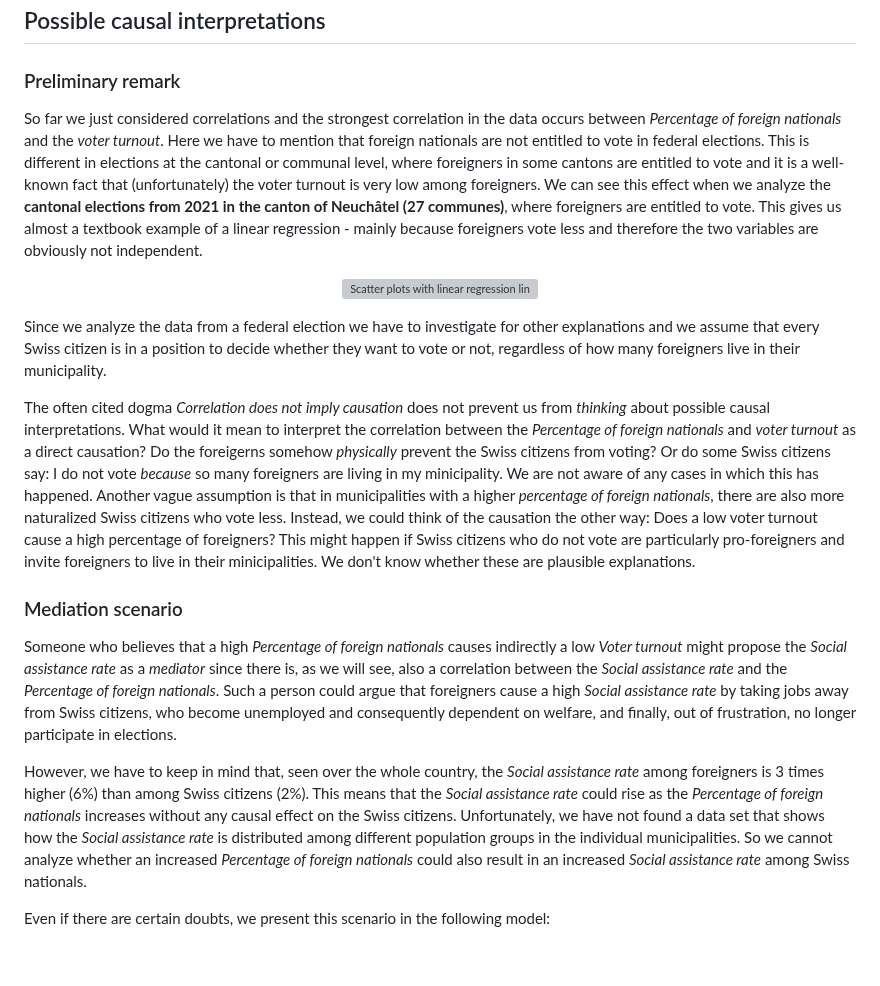
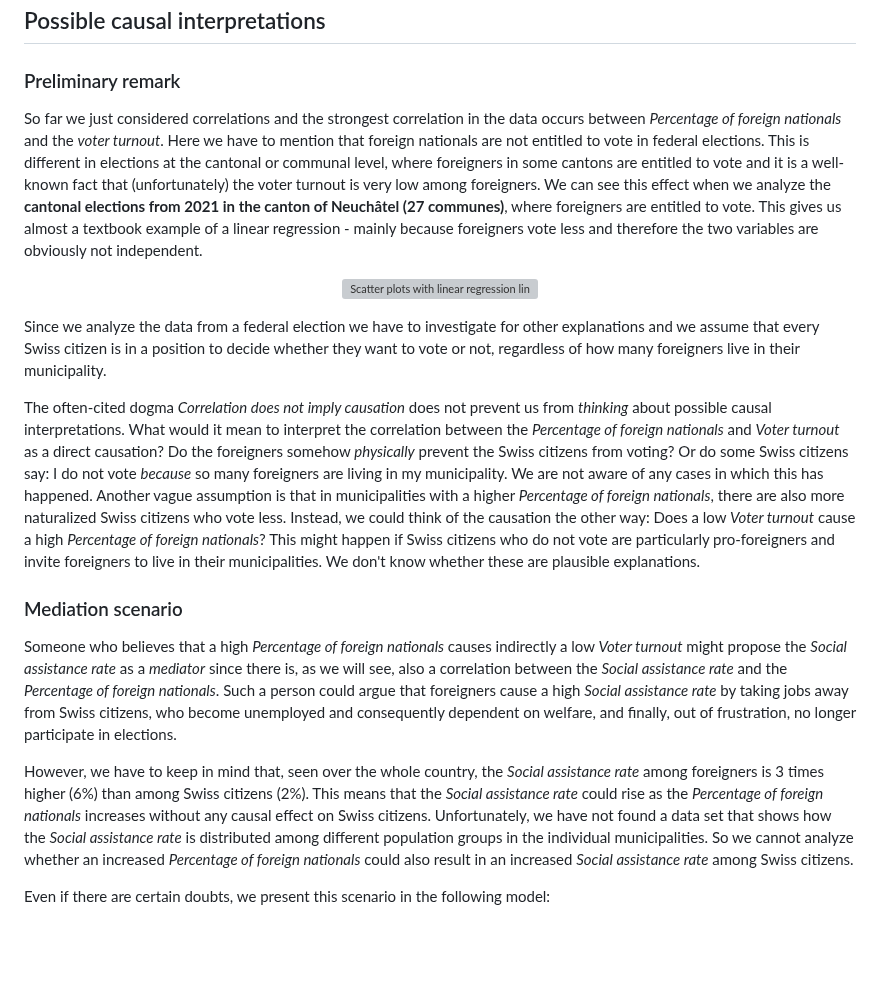
Before and after one commit to t4d-gmbh/voter-turnout-in-switzerland, a Markdown page: README.md, the part around one of its changes. Rendered like a GitHub page; grey boxes are pictures that could not be loaded.

```diff
--- a/README.md
+++ b/README.md
@@ -194,7 +195,7 @@ As we can see there seems to be a trend in the data (the negative correlation me
 
 ### Preliminary remark
 
-So far we just considered correlations and the strongest correlation in the data occurs between *Percentage of foreign nationals* and the *voter turnout*. Here we have to mention that foreign nationals are not entitled to vote in federal elections. This is different in elections at the cantonal or communal level, where foreigners in some cantons are entitled to vote and it is a well-known fact that (unfortunately) the voter turnout is very low among foreigners. We can see this effect when we analyze the **cantonal elections from 2021 in the canton of Neuchâtel (27 communes)**, where foreigners are entitled to vote. This gives us almost a textbook example of a linear regression - mainly because foreigners vote less and therefore the two variables are obviously  not independent.
+So far we just considered correlations and the strongest correlation in the data occurs between *Percentage of foreign nationals* and the *voter turnout*. Here we have to mention that foreign nationals are not entitled to vote in federal elections. This is different in elections at the cantonal or communal level, where foreigners in some cantons are entitled to vote and it is a well-known fact that (unfortunately) the voter turnout is very low among foreigners. We can see this effect when we analyze the **cantonal elections from 2021 in the canton of Neuchâtel (27 communes)**, where foreigners are entitled to vote. This gives us almost a textbook example of a linear regression - mainly because foreigners vote less and therefore the two variables are obviously not independent.
 
 <p align="center">
   <img
@@ -205,13 +206,13 @@ So far we just considered correlations and the strongest correlation in the data
 
 Since we analyze the data from a federal election we have to investigate for other explanations and we assume that every Swiss citizen is in a position to decide whether they want to vote or not, regardless of how many foreigners live in their municipality.
 
-The often cited dogma *Correlation does not imply causation* does not prevent us from *thinking* about possible causal interpretations. What would it mean to interpret the correlation between the *Percentage of foreign nationals* and *voter turnout* as a direct causation? Do the foreigerns somehow *physically* prevent the Swiss citizens from voting? Or do some Swiss citizens say: I do not vote *because* so many foreigners are living in my minicipality. We are not aware of any cases in which this has happened. Another vague assumption is that in municipalities with a higher *percentage of foreign nationals*, there are also more naturalized Swiss citizens who vote less. Instead, we could think of the causation the other way: Does a low voter turnout cause a high percentage of foreigners? This might happen if Swiss citizens who do not vote are particularly pro-foreigners and invite foreigners to live in their minicipalities. We don't know whether these are plausible explanations.
+The often-cited dogma *Correlation does not imply causation* does not prevent us from *thinking* about possible causal interpretations. What would it mean to interpret the correlation between the *Percentage of foreign nationals* and *Voter turnout* as a direct causation? Do the foreigners somehow *physically* prevent the Swiss citizens from voting? Or do some Swiss citizens say: I do not vote *because* so many foreigners are living in my municipality. We are not aware of any cases in which this has happened. Another vague assumption is that in municipalities with a higher *Percentage of foreign nationals*, there are also more naturalized Swiss citizens who vote less. Instead, we could think of the causation the other way: Does a low *Voter turnout* cause a high *Percentage of foreign nationals*? This might happen if Swiss citizens who do not vote are particularly pro-foreigners and invite foreigners to live in their municipalities. We don't know whether these are plausible explanations.
 
 ### Mediation scenario
 
 Someone who believes that a high *Percentage of foreign nationals* causes indirectly a low *Voter turnout* might propose the *Social assistance rate* as a *mediator* since there is, as we will see, also a correlation between the *Social assistance rate* and the *Percentage of foreign nationals*. Such a person could argue that foreigners cause a high *Social assistance rate* by taking jobs away from Swiss citizens, who become unemployed and consequently dependent on welfare, and finally, out of frustration, no longer participate in elections.
 
-However, we have to keep in mind that, seen over the whole country, the *Social assistance rate* among foreigners is 3 times higher (6%) than among Swiss citizens (2%). This means that the *Social assistance rate* could rise as the *Percentage of foreign nationals* increases without any causal effect on the Swiss citizens. Unfortunately, we have not found a data set that shows how the *Social assistance rate* is distributed among different population groups in the individual municipalities. So we cannot analyze whether an increased *Percentage of foreign nationals* could also result in an increased *Social assistance rate* among Swiss nationals.
+However, we have to keep in mind that, seen over the whole country, the *Social assistance rate* among foreigners is 3 times higher (6%) than among Swiss citizens (2%). This means that the *Social assistance rate* could rise as the *Percentage of foreign nationals* increases without any causal effect on Swiss citizens. Unfortunately, we have not found a data set that shows how the *Social assistance rate* is distributed among different population groups in the individual municipalities. So we cannot analyze whether an increased *Percentage of foreign nationals* could also result in an increased *Social assistance rate* among Swiss citizens.
 
 Even if there are certain doubts, we present this scenario in the following model:
 <br>
```
Also changed, not shown: other parts of README.md (+26 -25 lines).
